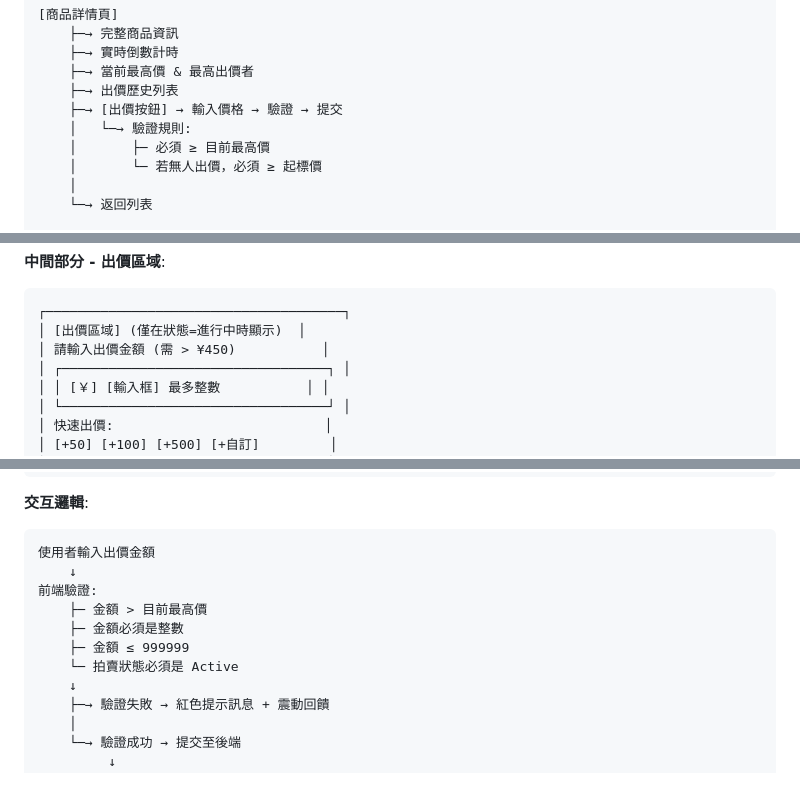
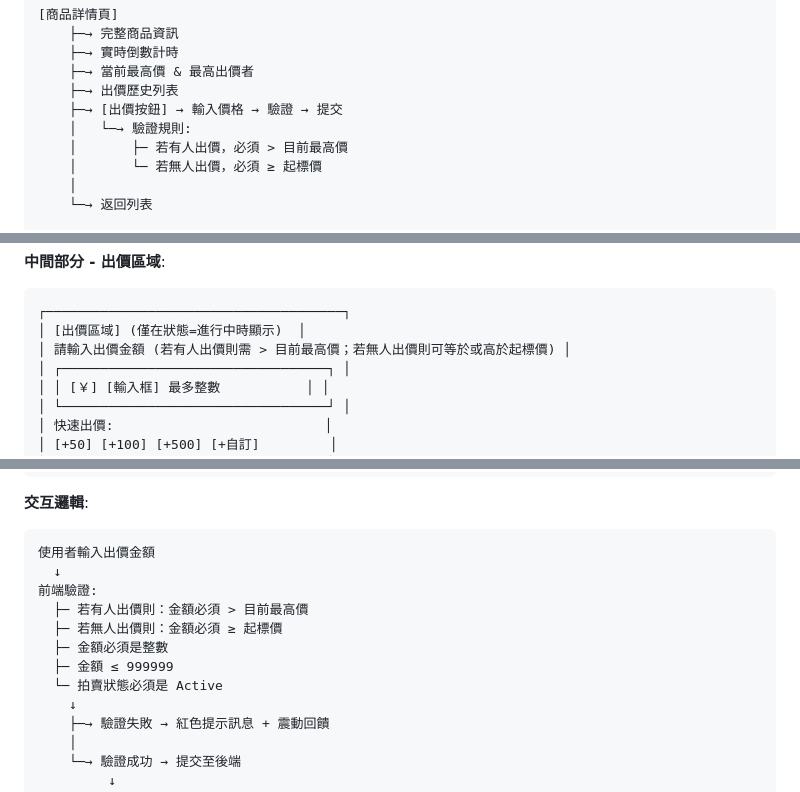
Before and after one commit to Polar-Tsai/Auction, a Markdown page: .specify/SPECIFICATION.md, 3 parts joined by grey strips. GitHub-like rendering.

Commit message:
docs: confirm bidding rule option A  no-bid allowed = startPrice; when bids exist require > current highest

````diff
--- a/.specify/SPECIFICATION.md
+++ b/.specify/SPECIFICATION.md
@@ -103,7 +103,7 @@ KINGSTEEL Auction 是一個公司內部二手義賣競標系統，為一次性
     ├─→ 出價歷史列表
     ├─→ [出價按鈕] → 輸入價格 → 驗證 → 提交
     │   └─→ 驗證規則:
-    │       ├─ 必須 ≥ 目前最高價
+    │       ├─ 若有人出價，必須 > 目前最高價
     │       └─ 若無人出價，必須 ≥ 起標價
     │
     └─→ 返回列表
@@ -276,7 +276,7 @@ KINGSTEEL Auction 是一個公司內部二手義賣競標系統，為一次性
 ```
 ┌──────────────────────────────────────┐
 │ [出價區域] (僅在狀態=進行中時顯示)  │
-│ 請輸入出價金額 (需 > ¥450)           │
+│ 請輸入出價金額 (若有人出價則需 > 目前最高價；若無人出價則可等於或高於起標價) │
 │ ┌──────────────────────────────────┐ │
 │ │ [￥] [輸入框] 最多整數           │ │
 │ └──────────────────────────────────┘ │
@@ -302,12 +302,13 @@ KINGSTEEL Auction 是一個公司內部二手義賣競標系統，為一次性
 **交互邏輯**:
 ```
 使用者輸入出價金額
-    ↓
+  ↓
 前端驗證:
-    ├─ 金額 > 目前最高價
-    ├─ 金額必須是整數
-    ├─ 金額 ≤ 999999
-    └─ 拍賣狀態必須是 Active
+  ├─ 若有人出價則：金額必須 > 目前最高價
+  ├─ 若無人出價則：金額必須 ≥ 起標價
+  ├─ 金額必須是整數
+  ├─ 金額 ≤ 999999
+  └─ 拍賣狀態必須是 Active
     ↓
     ├─→ 驗證失敗 → 紅色提示訊息 + 震動回饋
     │
````
